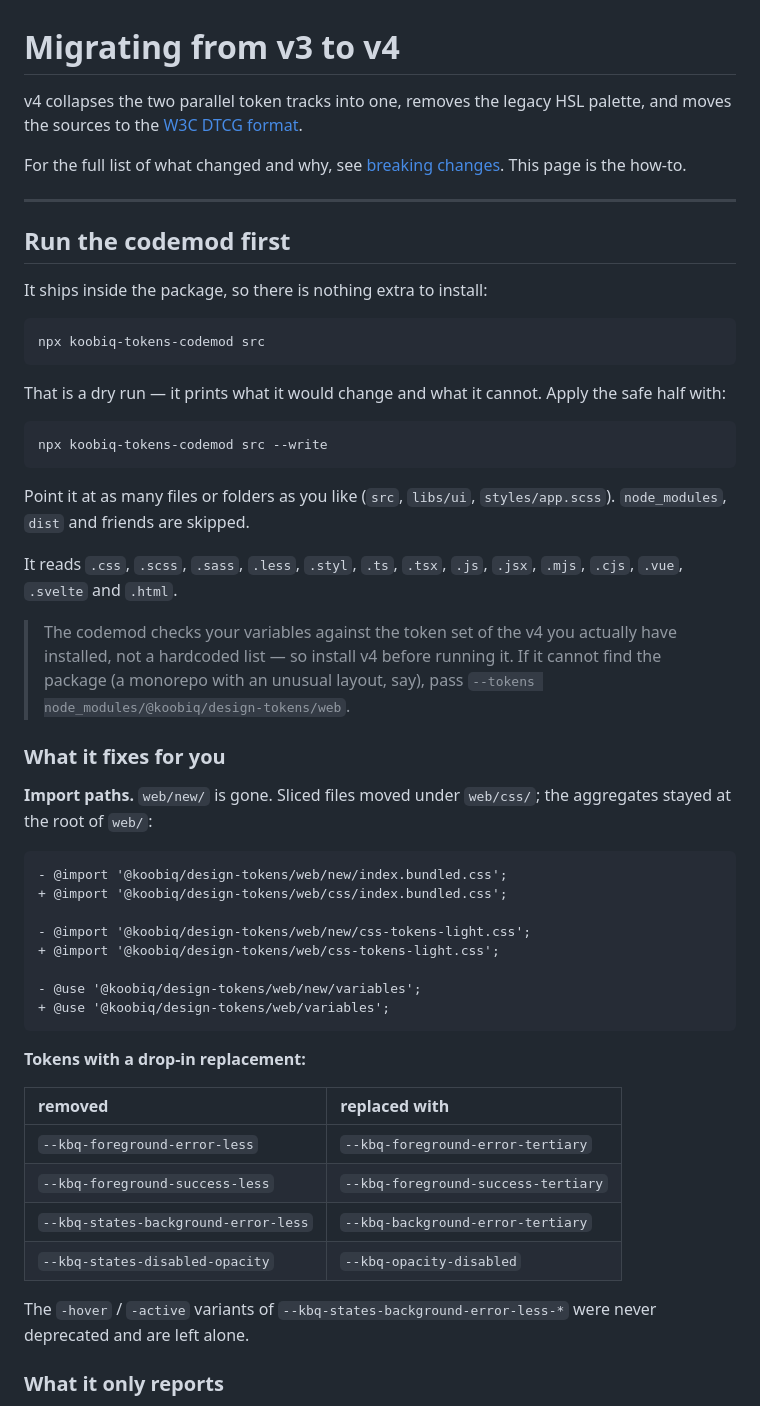
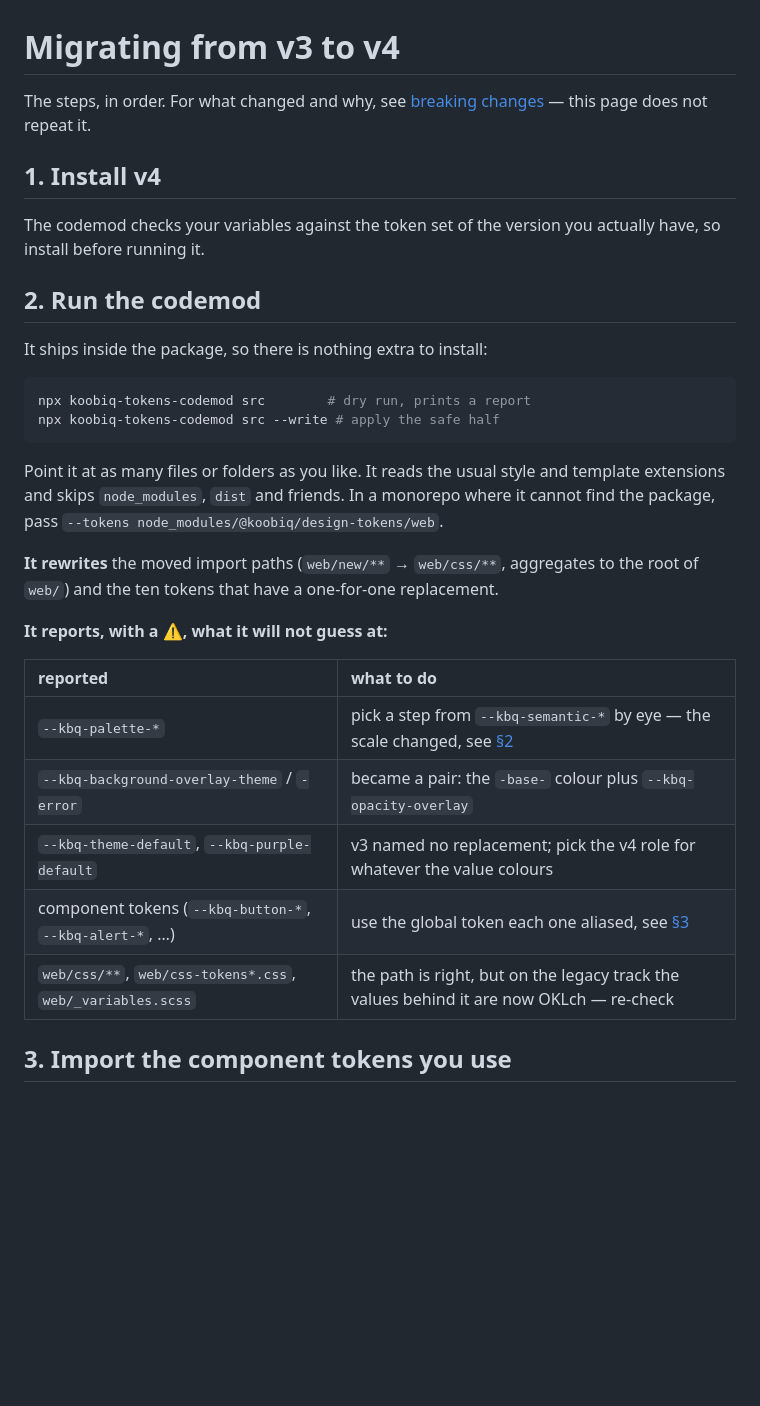
Before and after one commit to koobiq/design-tokens, a Markdown page: MIGRATION.md, the part around one of its changes. GitHub-like rendering; blank space fills up the shorter version.

````diff
--- a/MIGRATION.md
+++ b/MIGRATION.md
@@ -1,64 +1,38 @@
 # Migrating from v3 to v4
 
-v4 collapses the two parallel token tracks into one, removes the legacy HSL palette, and moves
-the sources to the [W3C DTCG format](https://www.w3.org/community/design-tokens/).
+The steps, in order. For what changed and why, see
+[breaking changes](./README.md#breaking-changes-in-v4) — this page does not repeat it.
 
-For the full list of what changed and why, see
-[breaking changes](./README.md#️-breaking-changes-in-v4). This page is the how-to.
+## 1. Install v4
 
----
+The codemod checks your variables against the token set of the version you actually have, so
+install before running it.
 
-## Run the codemod first
+## 2. Run the codemod
 
 It ships inside the package, so there is nothing extra to install:
 
 ```bash
-npx koobiq-tokens-codemod src
+npx koobiq-tokens-codemod src        # dry run, prints a report
+npx koobiq-tokens-codemod src --write # apply the safe half
 ```
 
-That is a dry run — it prints what it would change and what it cannot. Apply the safe half with:
+Point it at as many files or folders as you like. It reads the usual style and template
+extensions and skips `node_modules`, `dist` and friends. In a monorepo where it cannot find the
+package, pass `--tokens node_modules/@koobiq/design-tokens/web`.
 
-```bash
-npx koobiq-tokens-codemod src --write
-```
+**It rewrites** the moved import paths (`web/new/**` → `web/css/**`, aggregates to the root of
+`web/`) and the ten tokens that have a one-for-one replacement.
 
-Point it at as many files or folders as you like (`src`, `libs/ui`, `styles/app.scss`).
-`node_modules`, `dist` and friends are skipped.
+**It reports, with a ⚠, what it will not guess at:**
 
-It reads `.css`, `.scss`, `.sass`, `.less`, `.styl`, `.ts`, `.tsx`, `.js`, `.jsx`, `.mjs`,
-`.cjs`, `.vue`, `.svelte` and `.html`.
+| reported                                                   | what to do                                                                                                      |
+| :--------------------------------------------------------- | :-------------------------------------------------------------------------------------------------------------- |
+| `--kbq-palette-*`                                          | pick a step from `--kbq-semantic-*` by eye — the scale changed, see [§2](./README.md#2-the-old-palette-is-gone) |
+| `--kbq-background-overlay-theme` / `-error`                | became a pair: the `-base-` colour plus `--kbq-opacity-overlay`                                                 |
+| `--kbq-theme-default`, `--kbq-purple-default`              | v3 named no replacement; pick the v4 role for whatever the value colours                                        |
+| component tokens (`--kbq-button-*`, `--kbq-alert-*`, …)    | use the global token each one aliased, see [§3](./README.md#3-component-tokens-are-gone)                        |
+| `web/css/**`, `web/css-tokens*.css`, `web/_variables.scss` | the path is right, but on the legacy track the values behind it are now OKLch — re-check                        |
 
-> The codemod checks your variables against the token set of the v4 you actually have installed,
-> not a hardcoded list — so install v4 before running it. If it cannot find the package (a
-> monorepo with an unusual layout, say), pass `--tokens node_modules/@koobiq/design-tokens/web`.
+## 3. Import the component tokens you use
 
-### What it fixes for you
-
-**Import paths.** `web/new/` is gone. Sliced files moved under `web/css/`; the aggregates stayed
-at the root of `web/`:
-
-```diff
-- @import '@koobiq/design-tokens/web/new/index.bundled.css';
-+ @import '@koobiq/design-tokens/web/css/index.bundled.css';
-
-- @import '@koobiq/design-tokens/web/new/css-tokens-light.css';
-+ @import '@koobiq/design-tokens/web/css-tokens-light.css';
-
-- @use '@koobiq/design-tokens/web/new/variables';
-+ @use '@koobiq/design-tokens/web/variables';
-```
-
-**Tokens with a drop-in replacement:**
-
-| removed                              | replaced with                       |
-| :----------------------------------- | :---------------------------------- |
-| `--kbq-foreground-error-less`        | `--kbq-foreground-error-tertiary`   |
-| `--kbq-foreground-success-less`      | `--kbq-foreground-success-tertiary` |
-| `--kbq-states-background-error-less` | `--kbq-background-error-tertiary`   |
-| `--kbq-states-disabled-opacity`      | `--kbq-opacity-disabled`            |
-
-The `-hover` / `-active` variants of `--kbq-states-background-error-less-*` were never deprecated
-and are left alone.
-
-### What it only reports
-
````
Also changed, not shown: other parts of MIGRATION.md (+14 -86 lines), README.md (+1 -1 lines), TOKENS-WORKFLOW.md (+5 -7 lines).
